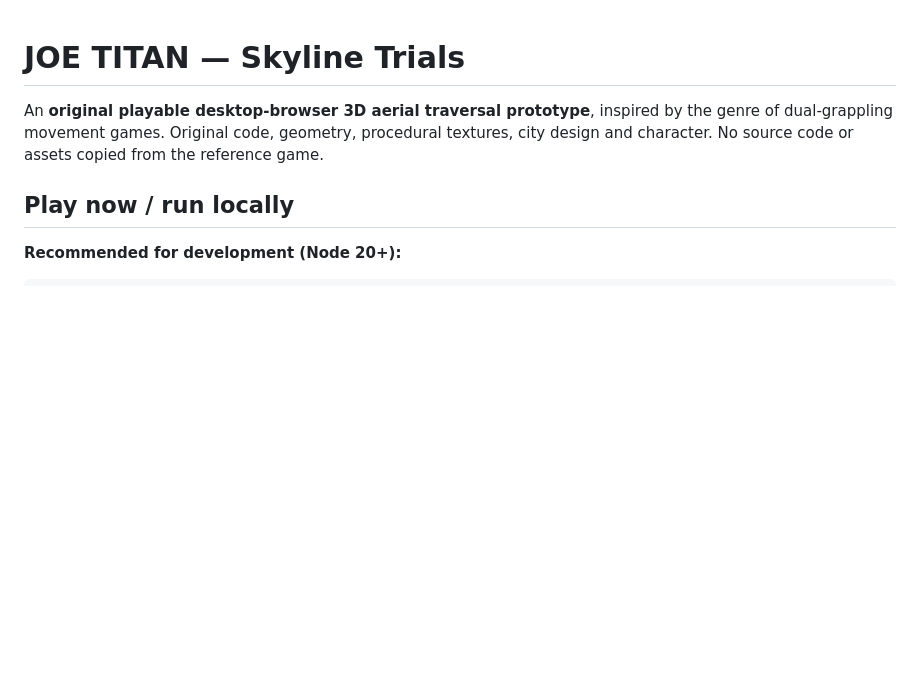
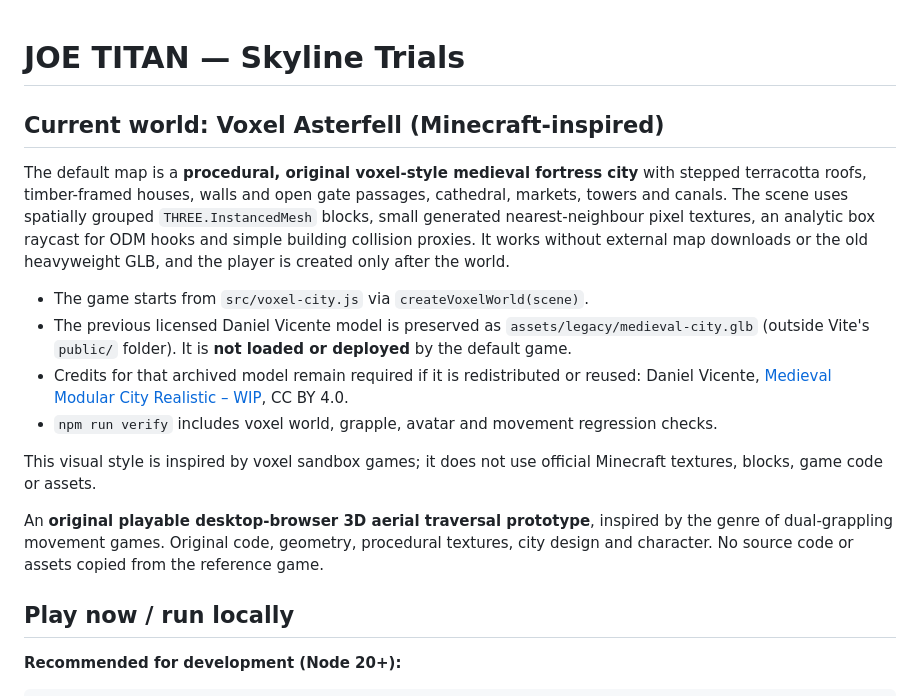
Before and after one commit to ELITEJ0E/joe-titan, a Markdown page: README.md, the part around the change. GitHub-like rendering; blank space fills up the shorter version.

Commit message:
Document default voxel map, original pixel assets and archived licensed GLB

```diff
--- a/README.md
+++ b/README.md
@@ -1,4 +1,16 @@
 # JOE TITAN — Skyline Trials
+
+## Current world: Voxel Asterfell (Minecraft-inspired)
+
+The default map is a **procedural, original voxel-style medieval fortress city** with stepped terracotta roofs, timber-framed houses, walls and open gate passages, cathedral, markets, towers and canals. The scene uses spatially grouped `THREE.InstancedMesh` blocks, small generated nearest-neighbour pixel textures, an analytic box raycast for ODM hooks and simple building collision proxies. It works without external map downloads or the old heavyweight GLB, and the player is created only after the world.
+
+- The game starts from `src/voxel-city.js` via `createVoxelWorld(scene)`.
+- The previous licensed Daniel Vicente model is preserved as `assets/legacy/medieval-city.glb` (outside Vite's `public/` folder). It is **not loaded or deployed** by the default game.
+- Credits for that archived model remain required if it is redistributed or reused: Daniel Vicente, [Medieval Modular City Realistic – WIP](https://sketchfab.com/3d-models/medieval-modular-city-realistic-wip-49e6306b29c74c679de8cec69473535b), CC BY 4.0.
+- `npm run verify` includes voxel world, grapple, avatar and movement regression checks.
+
+This visual style is inspired by voxel sandbox games; it does not use official Minecraft textures, blocks, game code or assets.
+
 
 An **original playable desktop-browser 3D aerial traversal prototype**, inspired by the genre of dual-grappling movement games. Original code, geometry, procedural textures, city design and character. No source code or assets copied from the reference game.
 
```
